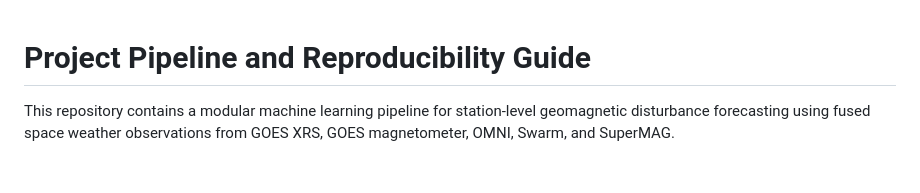
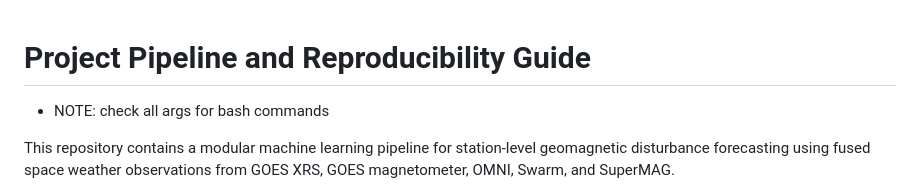
Before and after one commit to scotty-ucsd/gic_forecasting, a Markdown page: README.md, the part around the change. GitHub-like rendering; blank space fills up the shorter version.

Commit message:
add note to check bash cmds

```diff
--- a/README.md
+++ b/README.md
@@ -1,4 +1,6 @@
 # Project Pipeline and Reproducibility Guide
+
+* NOTE: check all args for bash commands
 
 This repository contains a modular machine learning pipeline for station-level geomagnetic disturbance forecasting using fused space weather observations from GOES XRS, GOES magnetometer, OMNI, Swarm, and SuperMAG.
 
```
